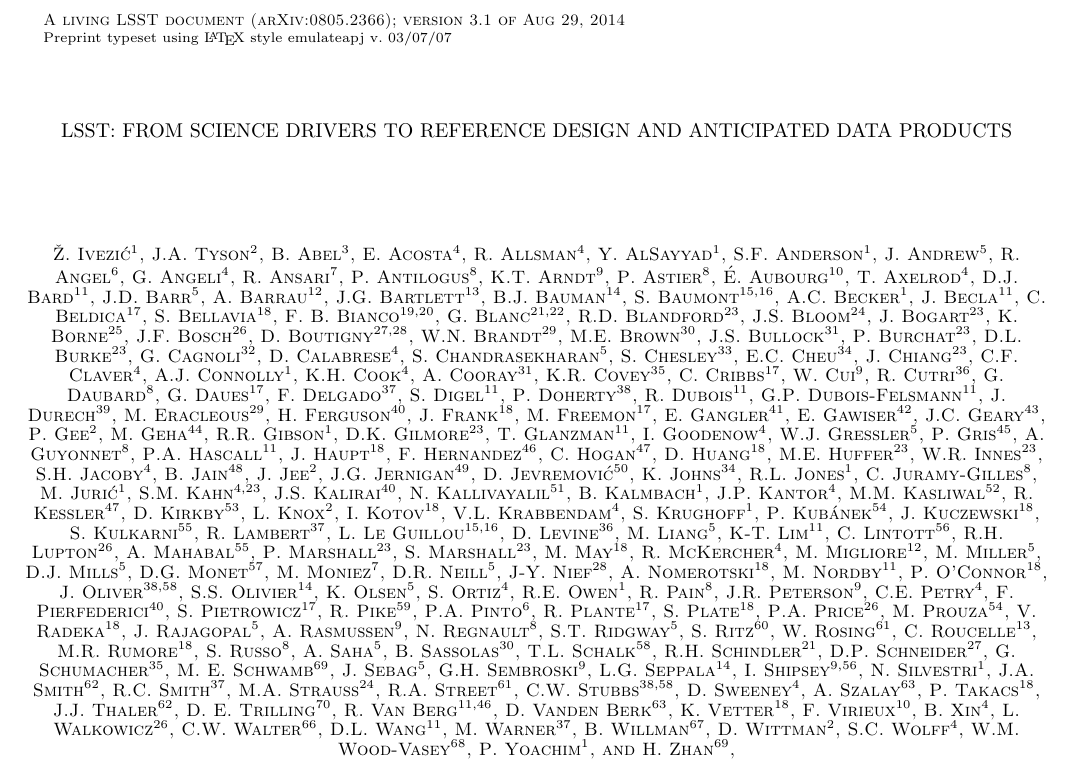
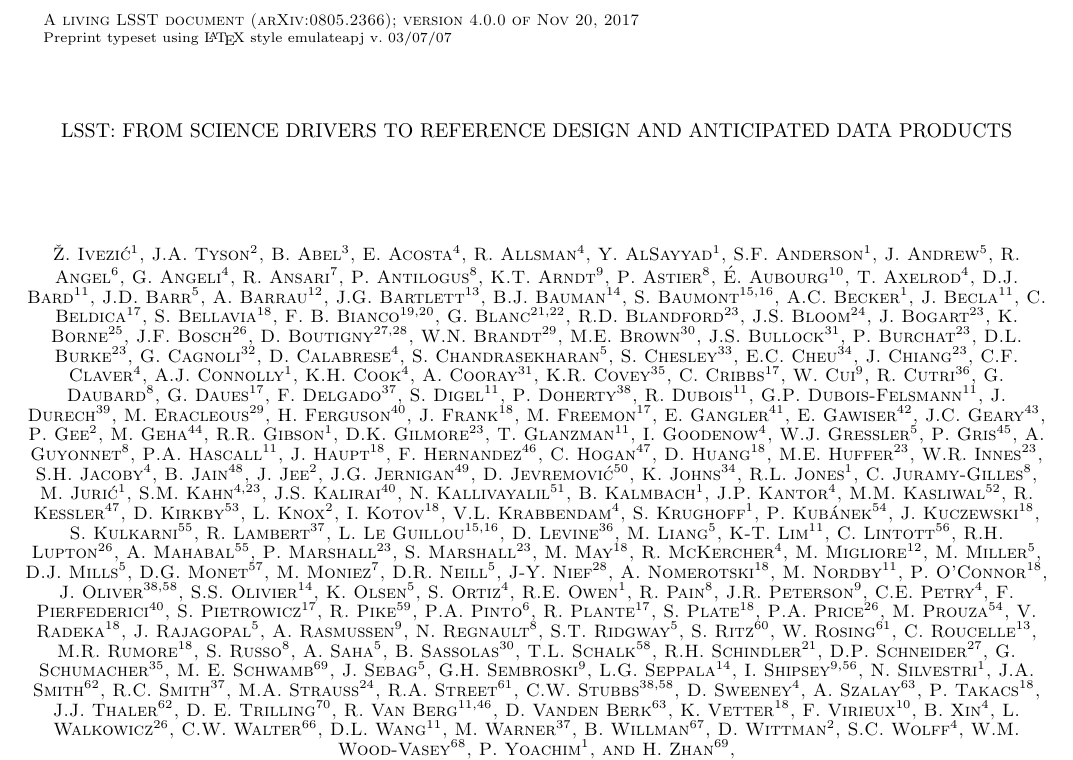
Before and after one commit to lsst-pst/overview_paper, a LaTeX document (lsst.tex): part of page 1 of 41, cut so that both start at the same text. Compiled offline with pdfLaTeX.

Commit message:
added version number

```diff
--- a/lsst.tex
+++ b/lsst.tex
@@ -1,7 +1,7 @@
 \documentclass{emulateapj}
 
 
-\slugcomment{A living LSST document (arXiv:0805.2366); version 3.1 of Aug 29, 2014}
+\slugcomment{A living LSST document (arXiv:0805.2366); version 4.0.0 of Nov 20, 2017}
 
 
 \newcommand\x         {\hbox{$\times$}}
```
